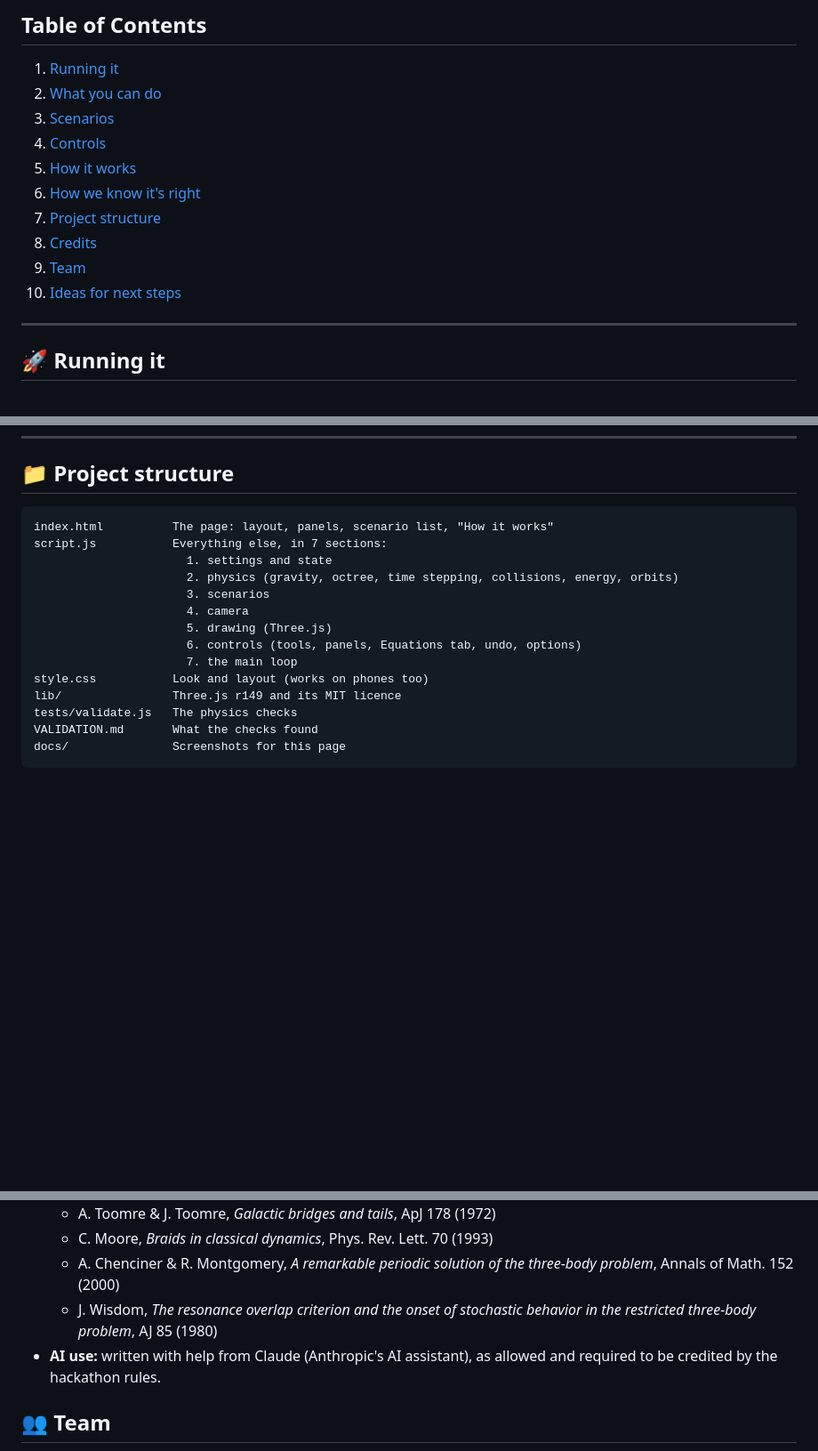
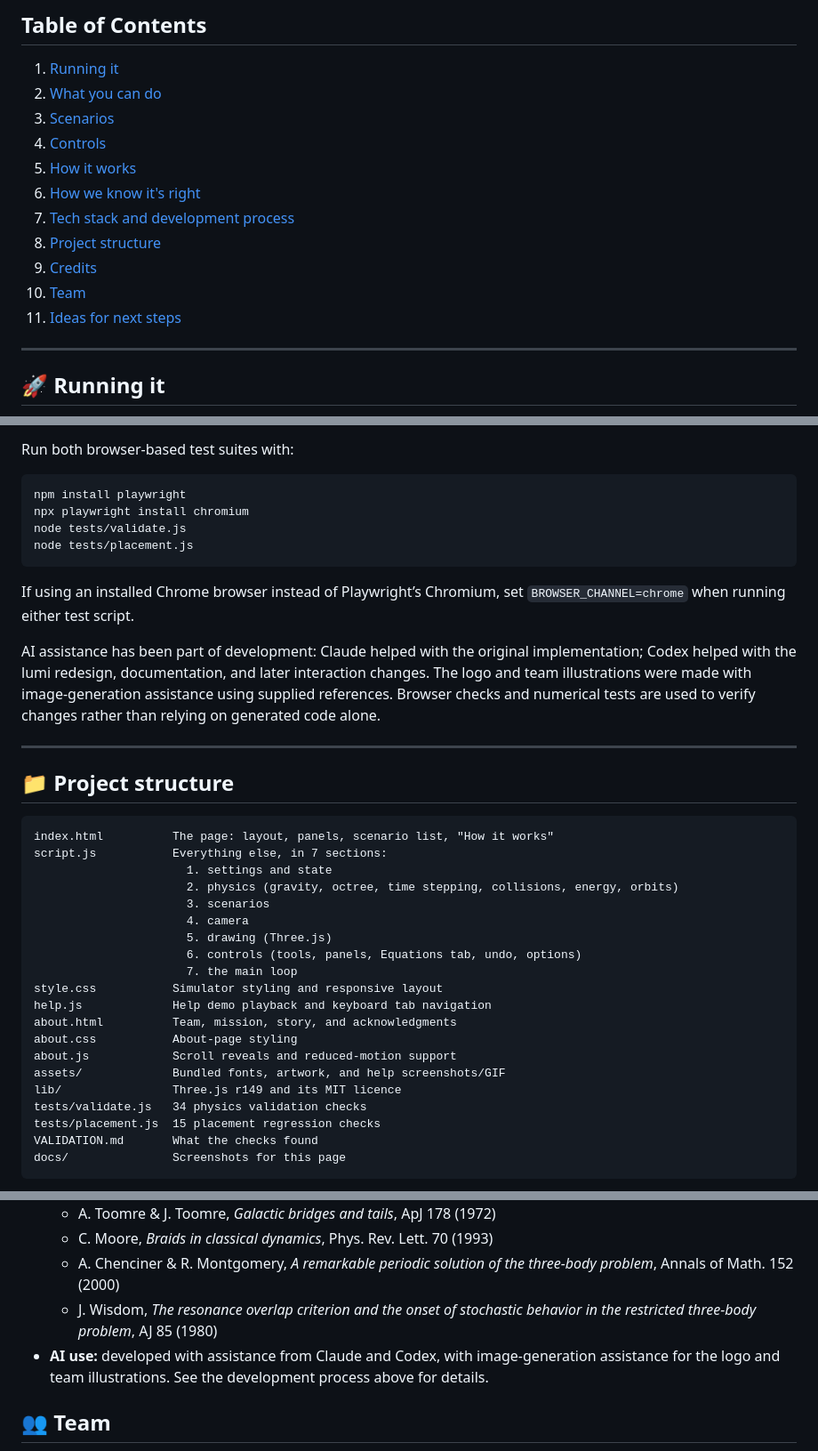
Before and after one commit to alexzheng02/Gravity-Simulation, a Markdown page: README.md, 3 parts joined by grey strips. Shown at 89% size. Rendered like a GitHub page; blank space fills up the shorter version.

Commit message:
Document lumi tech stack and development workflow

````diff
--- a/README.md
+++ b/README.md
@@ -23,10 +23,11 @@ Built for the **SPS MathPhys (2026) Hackathon**, theme: **Visualization of Physi
 4. [Controls](#-controls)
 5. [How it works](#-how-it-works)
 6. [How we know it's right](#-how-we-know-its-right)
-7. [Project structure](#-project-structure)
-8. [Credits](#-credits)
-9. [Team](#-team)
-10. [Ideas for next steps](#-ideas-for-next-steps)
+7. [Tech stack and development process](#-tech-stack-and-development-process)
+8. [Project structure](#-project-structure)
+9. [Credits](#-credits)
+10. [Team](#-team)
+11. [Ideas for next steps](#-ideas-for-next-steps)
 
 ---
 
@@ -163,3 +198,18 @@ node tests/validate.js
+Run both browser-based test suites with:
+
+```bash
+npm install playwright
+npx playwright install chromium
+node tests/validate.js
+node tests/placement.js
+```
+
+If using an installed Chrome browser instead of Playwright’s Chromium, set `BROWSER_CHANNEL=chrome` when running either test script.
+
+AI assistance has been part of development: Claude helped with the original implementation; Codex helped with the lumi redesign, documentation, and later interaction changes. The logo and team illustrations were made with image-generation assistance using supplied references. Browser checks and numerical tests are used to verify changes rather than relying on generated code alone.
+
+---
+
 ## 📁 Project structure
 
 ```
@@ -172,9 +222,15 @@ script.js           Everything else, in 7 sections:
                       5. drawing (Three.js)
                       6. controls (tools, panels, Equations tab, undo, options)
                       7. the main loop
-style.css           Look and layout (works on phones too)
+style.css           Simulator styling and responsive layout
+help.js             Help demo playback and keyboard tab navigation
+about.html          Team, mission, story, and acknowledgments
+about.css           About-page styling
+about.js            Scroll reveals and reduced-motion support
+assets/             Bundled fonts, artwork, and help screenshots/GIF
 lib/                Three.js r149 and its MIT licence
-tests/validate.js   The physics checks
+tests/validate.js   34 physics validation checks
+tests/placement.js  15 placement regression checks
 VALIDATION.md       What the checks found
 docs/               Screenshots for this page
 ```
@@ -192,7 +248,7 @@ All values are in **simulation units** with G = 1, chosen so numbers stay readab
   - C. Moore, *Braids in classical dynamics*, Phys. Rev. Lett. 70 (1993)
   - A. Chenciner & R. Montgomery, *A remarkable periodic solution of the three-body problem*, Annals of Math. 152 (2000)
   - J. Wisdom, *The resonance overlap criterion and the onset of stochastic behavior in the restricted three-body problem*, AJ 85 (1980)
-- **AI use:** written with help from Claude (Anthropic's AI assistant), as allowed and required to be credited by the hackathon rules.
+- **AI use:** developed with assistance from Claude and Codex, with image-generation assistance for the logo and team illustrations. See the development process above for details.
 
 ## 👥 Team
 
````
Also changed, not shown: other parts of README.md (+34 -0 lines).
